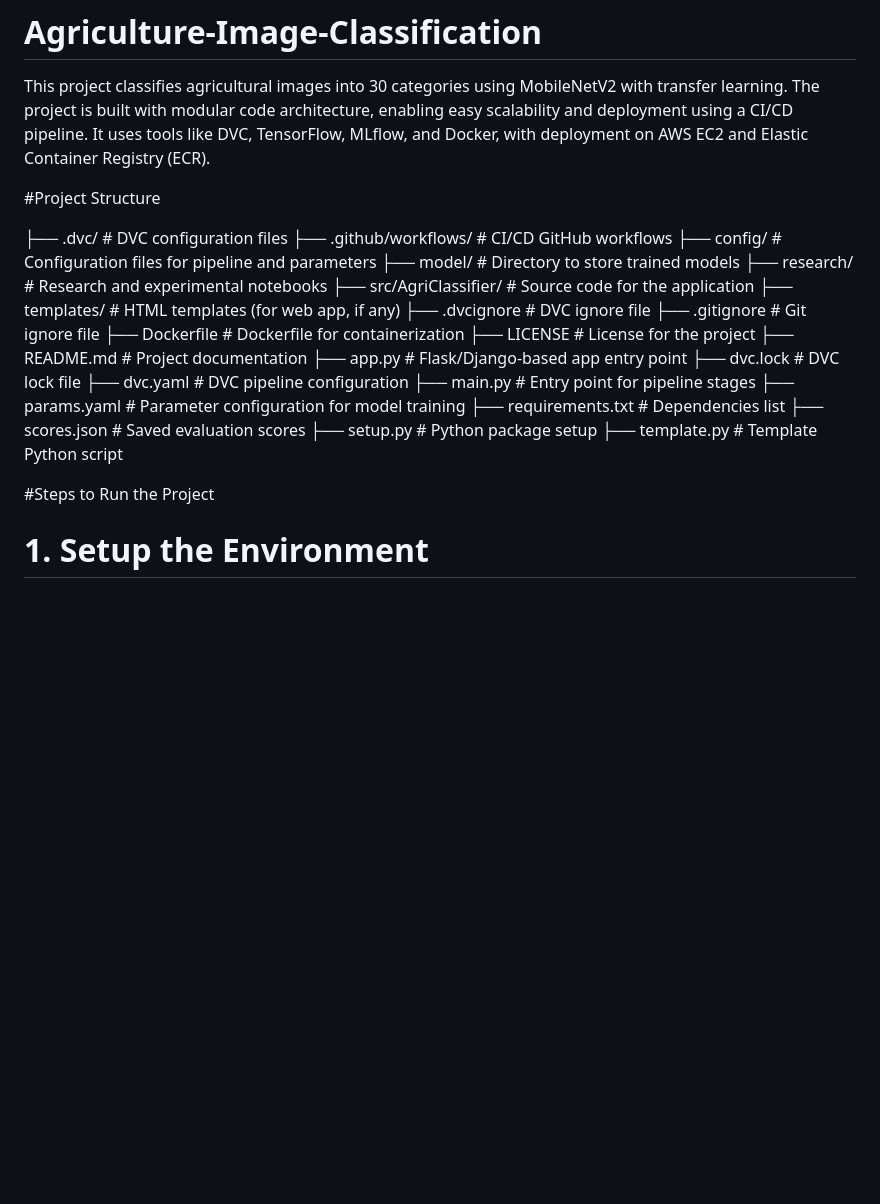
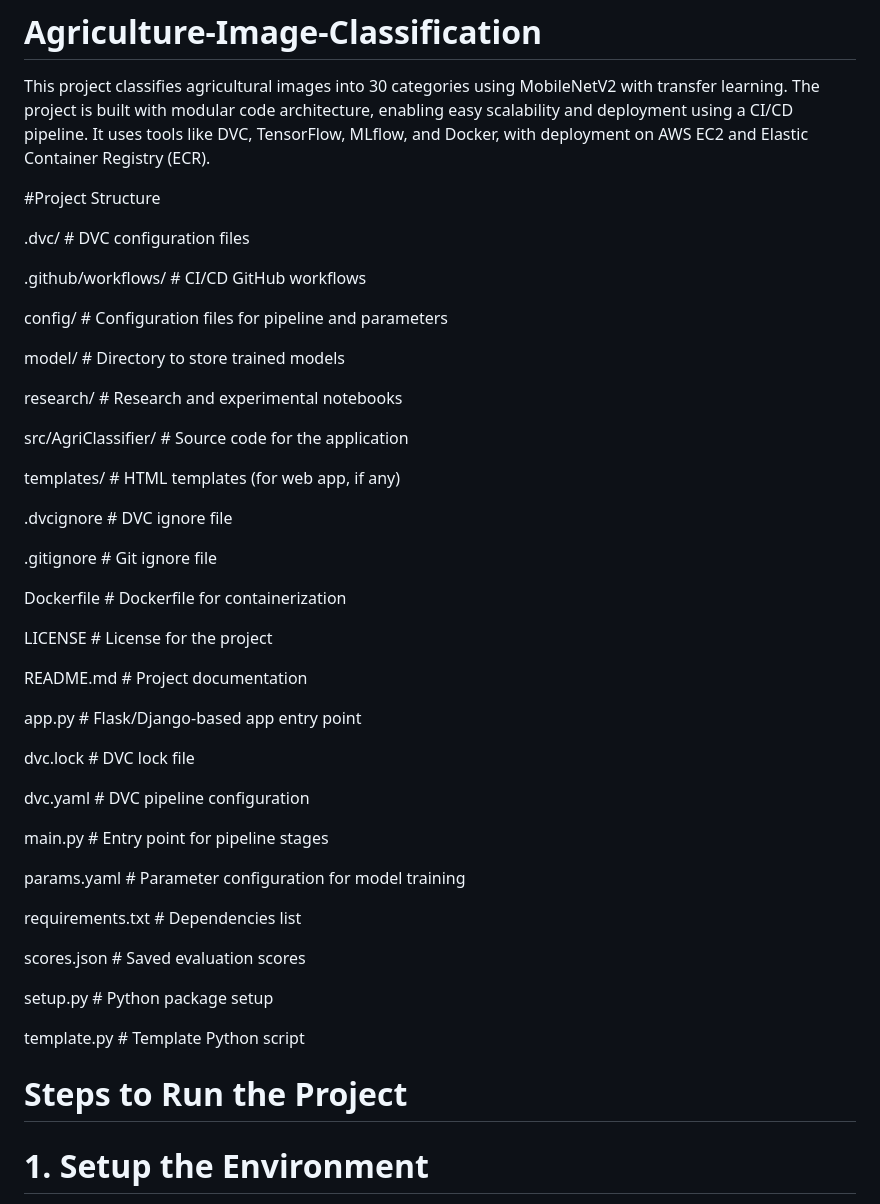
Before and after one commit to Singhpriyanshu2907/Agriculture-Image-Classification, a Markdown page: README.md, the part around the change printed below. Rendered like a GitHub page; blank space fills up the shorter version.

```diff
--- a/README.md
+++ b/README.md
@@ -4,29 +4,50 @@ This project classifies agricultural images into 30 categories using MobileNetV2
 
 #Project Structure
 
-├── .dvc/                     # DVC configuration files
-├── .github/workflows/        # CI/CD GitHub workflows
-├── config/                   # Configuration files for pipeline and parameters
-├── model/                    # Directory to store trained models
-├── research/                 # Research and experimental notebooks
-├── src/AgriClassifier/       # Source code for the application
-├── templates/                # HTML templates (for web app, if any)
-├── .dvcignore                # DVC ignore file
-├── .gitignore                # Git ignore file
-├── Dockerfile                # Dockerfile for containerization
-├── LICENSE                   # License for the project
-├── README.md                 # Project documentation
-├── app.py                    # Flask/Django-based app entry point
-├── dvc.lock                  # DVC lock file
-├── dvc.yaml                  # DVC pipeline configuration
-├── main.py                   # Entry point for pipeline stages
-├── params.yaml               # Parameter configuration for model training
-├── requirements.txt          # Dependencies list
-├── scores.json               # Saved evaluation scores
-├── setup.py                  # Python package setup
-├── template.py               # Template Python script
+.dvc/                     # DVC configuration files
 
-#Steps to Run the Project
+.github/workflows/        # CI/CD GitHub workflows
+
+config/                   # Configuration files for pipeline and parameters
+
+model/                    # Directory to store trained models
+
+research/                 # Research and experimental notebooks
+
+src/AgriClassifier/       # Source code for the application
+
+templates/                # HTML templates (for web app, if any)
+
+.dvcignore                # DVC ignore file
+
+.gitignore                # Git ignore file
+
+Dockerfile                # Dockerfile for containerization
+
+LICENSE                   # License for the project
+
+README.md                 # Project documentation
+
+app.py                    # Flask/Django-based app entry point
+
+dvc.lock                  # DVC lock file
+
+dvc.yaml                  # DVC pipeline configuration
+
+main.py                   # Entry point for pipeline stages
+
+params.yaml               # Parameter configuration for model training
+
+requirements.txt          # Dependencies list
+
+scores.json               # Saved evaluation scores
+
+setup.py                  # Python package setup
+
+template.py               # Template Python script
+
+
+# Steps to Run the Project
 
 # 1. Setup the Environment
 Install Python 3.10.
```
Also changed, not shown: other parts of README.md (+4 -0 lines).
